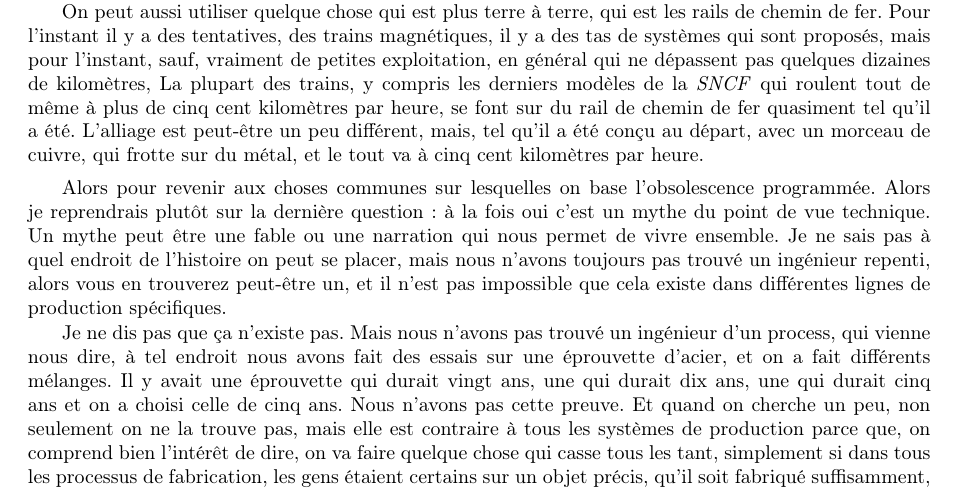
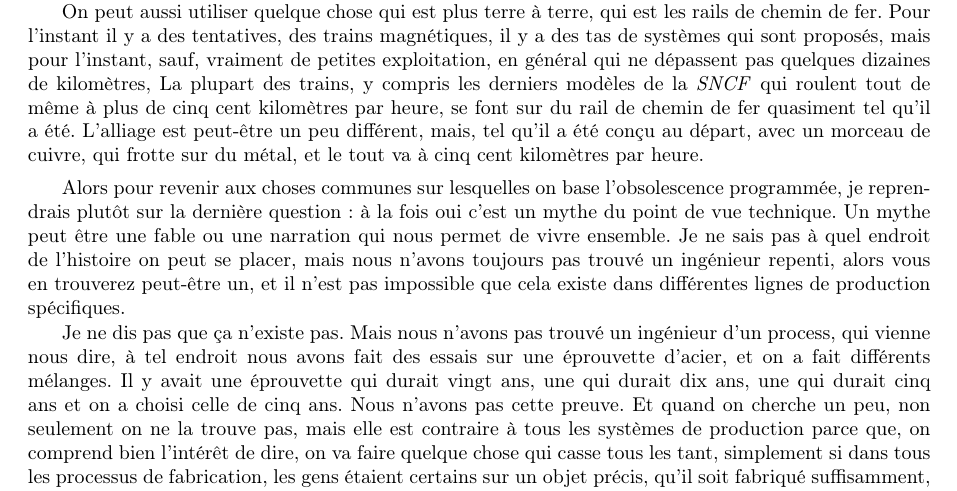
Before and after one commit to Entilore/Mono, a LaTeX document (Rapport/main.tex, which reads Rapport/Rsc/InterviewBrunoClementin.tex): part of page 39 of 53, cut so that both start at the same text. Compiled offline with pdfLaTeX.

Commit message:
Corrections in Bruno (Alors)x2

```diff
--- a/Rapport/Rsc/InterviewBrunoClementin.tex
+++ b/Rapport/Rsc/InterviewBrunoClementin.tex
@@ -69,7 +69,7 @@ Ce que les cosmonautes ou astronautes en disent, c'est que, il remplit sa missio
 On peut aussi utiliser quelque chose qui est plus terre à terre, qui est les rails de chemin de fer. Pour l'instant il y a des tentatives, des trains magnétiques, il y a des tas de systèmes qui sont proposés, mais pour l'instant, sauf, vraiment de petites exploitation, en général qui ne dépassent pas quelques dizaines de kilomètres, La plupart des trains, y compris les derniers modèles de la \textit{SNCF} qui roulent tout de même à plus de cinq cent kilomètres par heure, se font sur du rail de chemin de fer quasiment tel qu'il a été. L'alliage est peut-être un peu différent, mais, tel qu'il a été conçu au départ, avec un morceau de cuivre, qui frotte sur du métal, et le tout va à  cinq cent kilomètres par heure.
 
 \smallbreak
-Alors pour revenir aux choses communes sur lesquelles on base l'obsolescence programmée. Alors je reprendrais plutôt sur la dernière question : à la fois oui c'est un mythe du point de vue technique. Un mythe peut être une fable ou une narration qui nous permet de vivre ensemble. Je ne sais pas à quel endroit de l'histoire on peut se placer, mais nous n'avons toujours pas trouvé un ingénieur repenti, alors vous en trouverez peut-être un, et il n'est pas impossible que cela existe dans différentes lignes de production spécifiques.
+Alors pour revenir aux choses communes sur lesquelles on base l'obsolescence programmée, je reprendrais plutôt sur la dernière question : à la fois oui c'est un mythe du point de vue technique. Un mythe peut être une fable ou une narration qui nous permet de vivre ensemble. Je ne sais pas à quel endroit de l'histoire on peut se placer, mais nous n'avons toujours pas trouvé un ingénieur repenti, alors vous en trouverez peut-être un, et il n'est pas impossible que cela existe dans différentes lignes de production spécifiques.
 
 Je ne dis pas que ça n'existe pas. Mais nous n'avons pas trouvé un ingénieur d'un process, qui vienne nous dire, à tel endroit nous avons fait des essais sur une éprouvette d'acier, et on a fait différents mélanges. Il y avait une éprouvette qui durait vingt ans, une qui durait dix ans, une qui durait cinq ans et on a choisi celle de cinq ans. Nous n'avons pas cette  preuve. Et quand on cherche un peu, non seulement on ne la trouve pas, mais elle est contraire à tous les systèmes de production parce que, on comprend bien l’intérêt de dire, on va faire quelque chose qui casse tous les tant, simplement si dans tous les processus de fabrication, les gens étaient certains sur un objet précis, qu'il soit fabriqué suffisamment, que à tel moment il va casser, là, encore une fois on n'a pas l'information.
 
```
